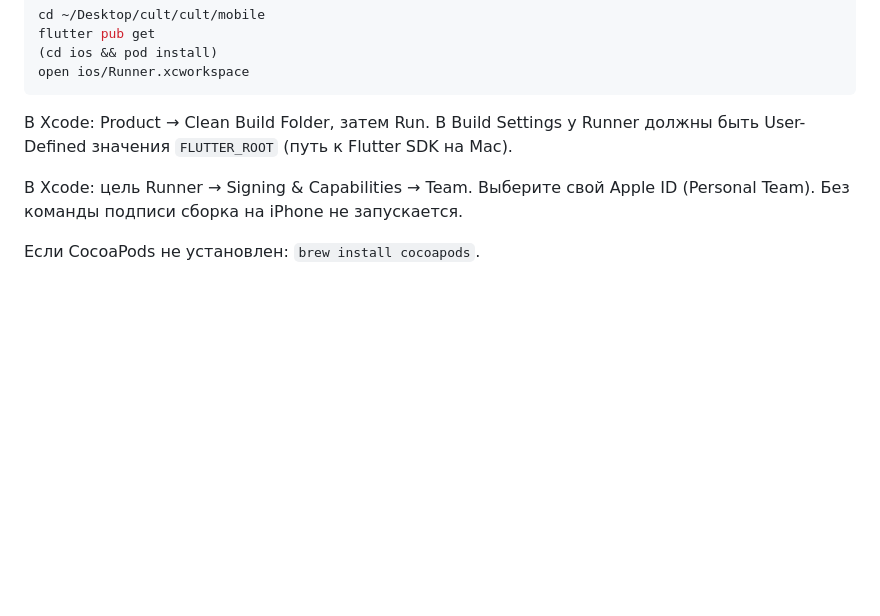
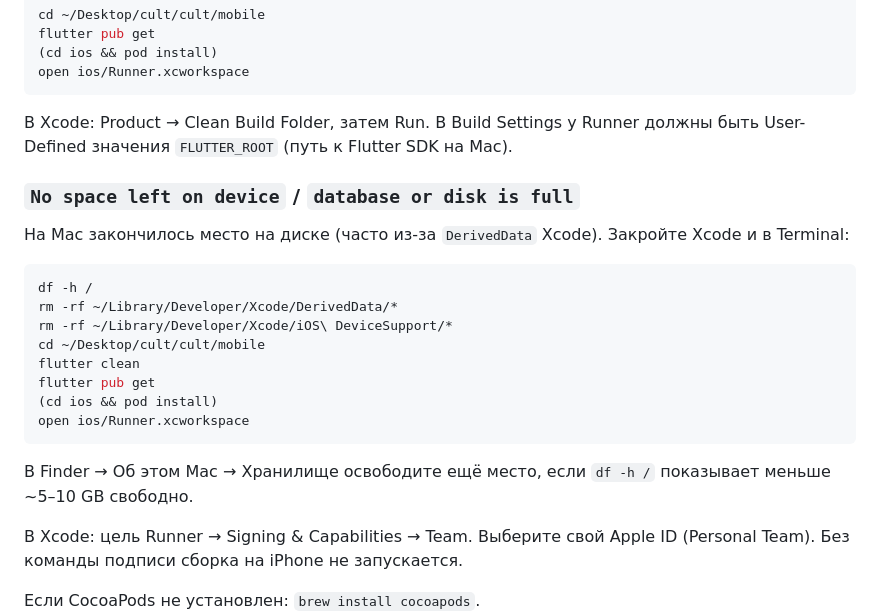
Before and after one commit to sifonyarya-afk/cult, a Markdown page: mobile/README.md, the part around the change. Rendered like a GitHub page; blank space fills up the shorter version.

Commit message:
Document Mac fix for Xcode No space left on device.
Clear DerivedData and free disk before rebuilding Runner.

Co-authored-by: vladlazarevmp9875 <vladlazarevmp9875@rambler.ru>

````diff
--- a/mobile/README.md
+++ b/mobile/README.md
@@ -57,6 +57,23 @@ open ios/Runner.xcworkspace
 
 В Xcode: Product → Clean Build Folder, затем Run. В Build Settings у Runner должны быть User-Defined значения `FLUTTER_ROOT` (путь к Flutter SDK на Mac).
 
+### `No space left on device` / `database or disk is full`
+
+На Mac закончилось место на диске (часто из‑за `DerivedData` Xcode). Закройте Xcode и в Terminal:
+
+```bash
+df -h /
+rm -rf ~/Library/Developer/Xcode/DerivedData/*
+rm -rf ~/Library/Developer/Xcode/iOS\ DeviceSupport/*
+cd ~/Desktop/cult/cult/mobile
+flutter clean
+flutter pub get
+(cd ios && pod install)
+open ios/Runner.xcworkspace
+```
+
+В Finder → Об этом Mac → Хранилище освободите ещё место, если `df -h /` показывает меньше ~5–10 GB свободно.
+
 В Xcode: цель Runner → Signing & Capabilities → Team. Выберите свой Apple ID (Personal Team). Без команды подписи сборка на iPhone не запускается.
 
 Если CocoaPods не установлен: `brew install cocoapods`.
````
